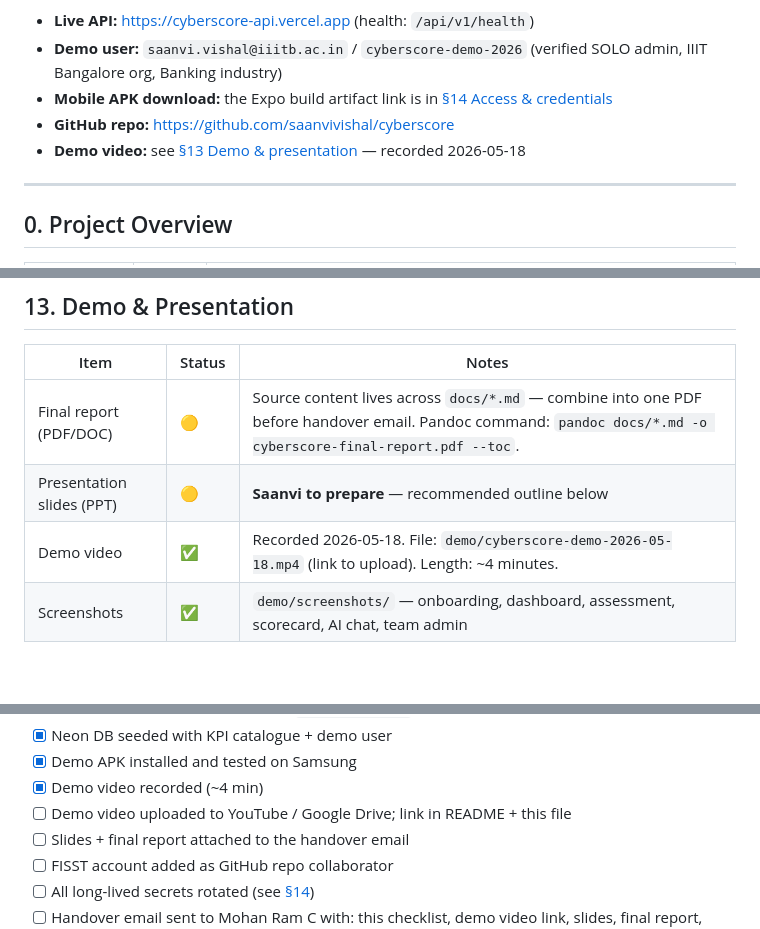
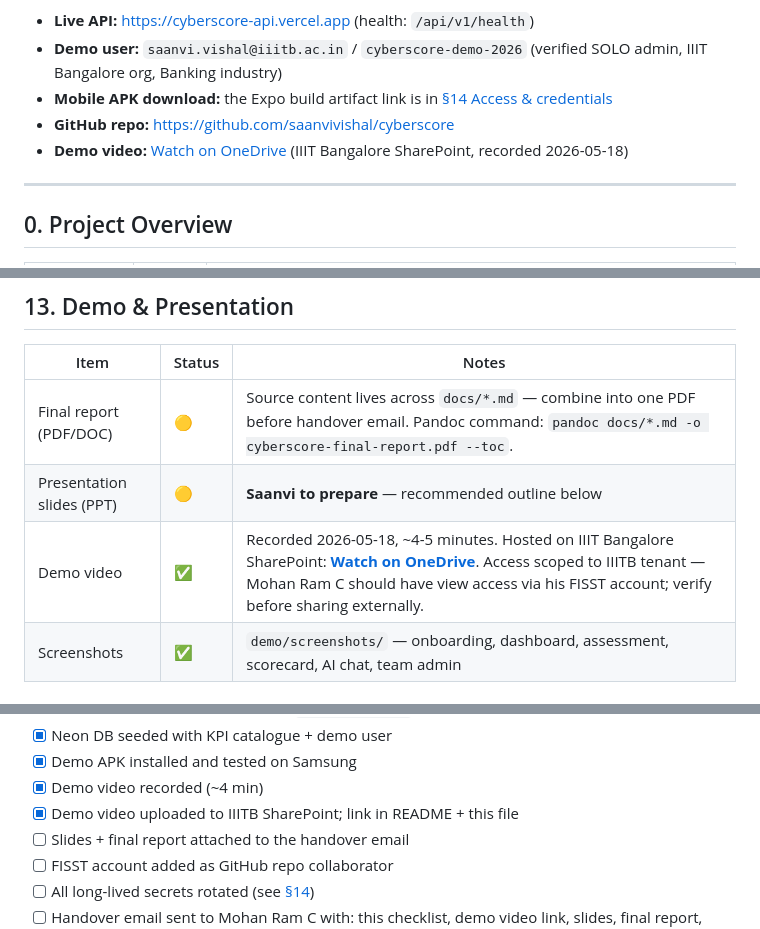
Before and after one commit to saanvivishal/cyberscore, a Markdown page: HANDOVER_CHECKLIST.md, 3 parts joined by grey strips. GitHub-like rendering; blank space fills up the shorter version.

Commit message:
docs: add demo video link (IIITB SharePoint)
Recorded 2026-05-18, ~4-5 minute walkthrough of the deployed app:
onboarding -> login -> assessment -> scorecard -> AI chat ->
password reset (with the Brevo email arriving live in the IIITB
Outlook inbox).

Hosted on Saanvi's IIITB OneDrive. Access is scoped to the IIITB
tenant by default. Mohan Ram C should have view access via his
FISST account; verify the permission before sharing the link
beyond the supervisor.

Updated:
- HANDOVER_CHECKLIST.md snapshot block + section 13 row +
  final pre-handover checklist tick
- README.md headline links

```diff
--- a/HANDOVER_CHECKLIST.md
+++ b/HANDOVER_CHECKLIST.md
@@ -18,7 +18,7 @@ For the supervisor:
 - **Demo user:** `saanvi.vishal@iiitb.ac.in` / `cyberscore-demo-2026`  (verified SOLO admin, IIIT Bangalore org, Banking industry)
 - **Mobile APK download:** the Expo build artifact link is in [§14 Access & credentials](#14-access--credentials-transfer)
 - **GitHub repo:** https://github.com/saanvivishal/cyberscore
-- **Demo video:** see [§13 Demo & presentation](#13-demo--presentation) — recorded 2026-05-18
+- **Demo video:** [Watch on OneDrive](https://iiitbac-my.sharepoint.com/:v:/g/personal/saanvi_vishal_iiitb_ac_in/IQA6_RpGKPsHTp2JsEX8W6dVAdQG0jaFrzJQZSFKEfj32Wk?nav=eyJyZWZlcnJhbEluZm8iOnsicmVmZXJyYWxBcHAiOiJPbmVEcml2ZUZvckJ1c2luZXNzIiwicmVmZXJyYWxBcHBQbGF0Zm9ybSI6IldlYiIsInJlZmVycmFsTW9kZSI6InZpZXciLCJyZWZlcnJhbFZpZXciOiJNeUZpbGVzTGlua0NvcHkifX0&e=B6uqLC) (IIIT Bangalore SharePoint, recorded 2026-05-18)
 
 ---
 
@@ -254,7 +254,7 @@ A full sprint-by-sprint timeline of this 5-week build is in [docs/sprints.md](do
 |---|---|---|
 | Final report (PDF/DOC) | 🟡 | Source content lives across `docs/*.md` — combine into one PDF before handover email. Pandoc command: `pandoc docs/*.md -o cyberscore-final-report.pdf --toc`. |
 | Presentation slides (PPT) | 🟡 | **Saanvi to prepare** — recommended outline below |
-| Demo video | ✅ | Recorded 2026-05-18. File: `demo/cyberscore-demo-2026-05-18.mp4` (link to upload). Length: ~4 minutes. |
+| Demo video | ✅ | Recorded 2026-05-18, ~4-5 minutes. Hosted on IIIT Bangalore SharePoint: **[Watch on OneDrive](https://iiitbac-my.sharepoint.com/:v:/g/personal/saanvi_vishal_iiitb_ac_in/IQA6_RpGKPsHTp2JsEX8W6dVAdQG0jaFrzJQZSFKEfj32Wk?nav=eyJyZWZlcnJhbEluZm8iOnsicmVmZXJyYWxBcHAiOiJPbmVEcml2ZUZvckJ1c2luZXNzIiwicmVmZXJyYWxBcHBQbGF0Zm9ybSI6IldlYiIsInJlZmVycmFsTW9kZSI6InZpZXciLCJyZWZlcnJhbFZpZXciOiJNeUZpbGVzTGlua0NvcHkifX0&e=B6uqLC)**. Access scoped to IIITB tenant — Mohan Ram C should have view access via his FISST account; verify before sharing externally. |
 | Screenshots | ✅ | `demo/screenshots/` — onboarding, dashboard, assessment, scorecard, AI chat, team admin |
 
 ### Demo video walkthrough (what's shown)
@@ -466,7 +466,7 @@ The bullet list to run through right before emailing Mohan Ram C:
 - [x] Neon DB seeded with KPI catalogue + demo user
 - [x] Demo APK installed and tested on Samsung
 - [x] Demo video recorded (~4 min)
-- [ ] Demo video uploaded to YouTube / Google Drive; link in README + this file
+- [x] Demo video uploaded to IIITB SharePoint; link in README + this file
 - [ ] Slides + final report attached to the handover email
 - [ ] FISST account added as GitHub repo collaborator
 - [ ] All long-lived secrets rotated (see [§14](#14-access--credentials-transfer))
```
Also changed, not shown: README.md (+1 -0 lines).
